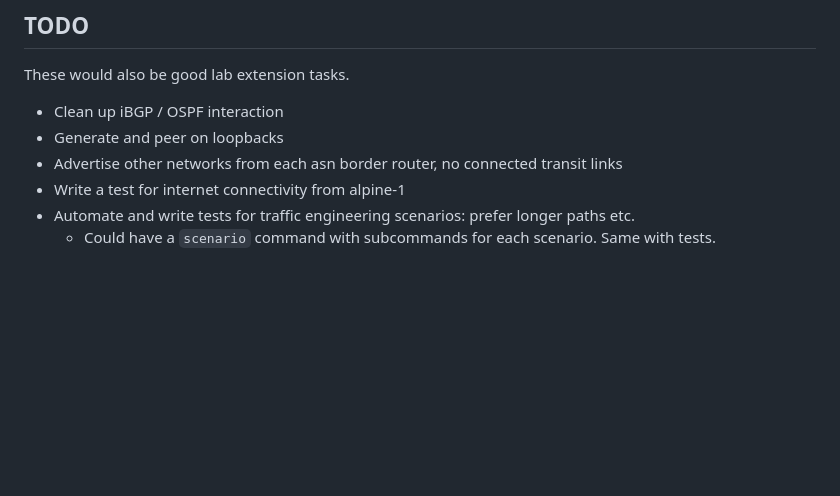
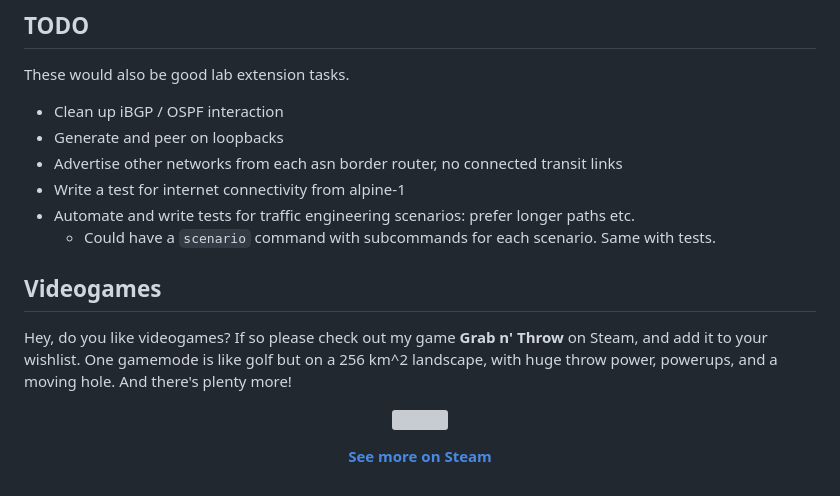
Before and after one commit to GSGBen/gns3-bgp-frr, a Markdown page: README.md, the part around the change. GitHub-like rendering; blank space fills up the shorter version; grey boxes are pictures that could not be loaded.

```diff
--- a/README.md
+++ b/README.md
@@ -186,3 +186,15 @@ These would also be good lab extension tasks.
 * Write a test for internet connectivity from alpine-1
 * Automate and write tests for traffic engineering scenarios: prefer longer paths etc.
   * Could have a `scenario` command with subcommands for each scenario. Same with tests.
+
+## Videogames
+
+Hey, do you like videogames? If so please check out my game **Grab n' Throw** on Steam, and add it to your wishlist. One gamemode is like golf but on a 256 km^2 landscape, with huge throw power, powerups, and a moving hole. And there's plenty more!
+
+<p align="center">
+  <a href=https://store.steampowered.com/app/1813590/Grab_n_Throw/?utm_source=github_t2md>
+    <img src="images/throwing-3.gif">
+  </a>
+</p>
+
+**<p align="center"><a href="https://store.steampowered.com/app/1813590/Grab_n_Throw/?utm_source=github_gns3_bgp_frr">See more on Steam</a></p>**
```
